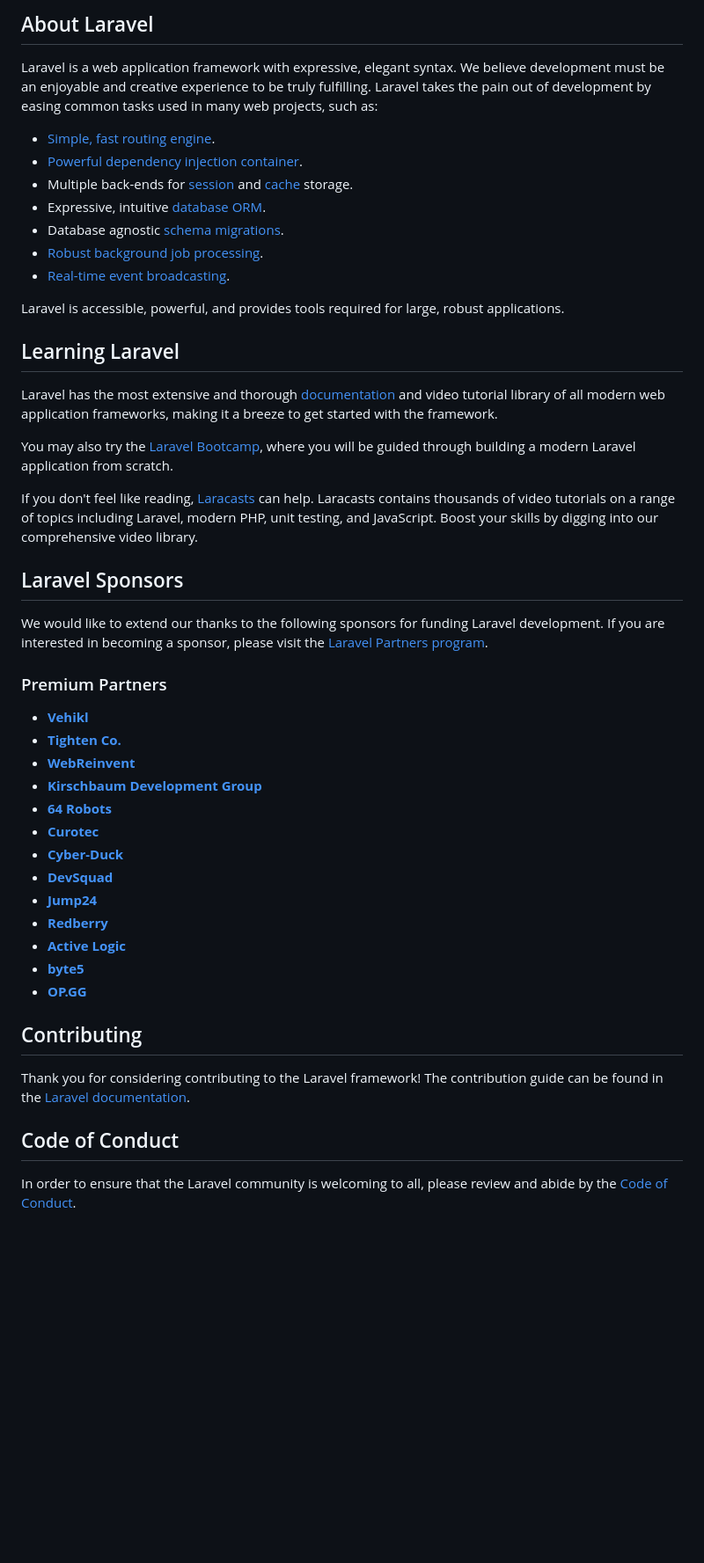
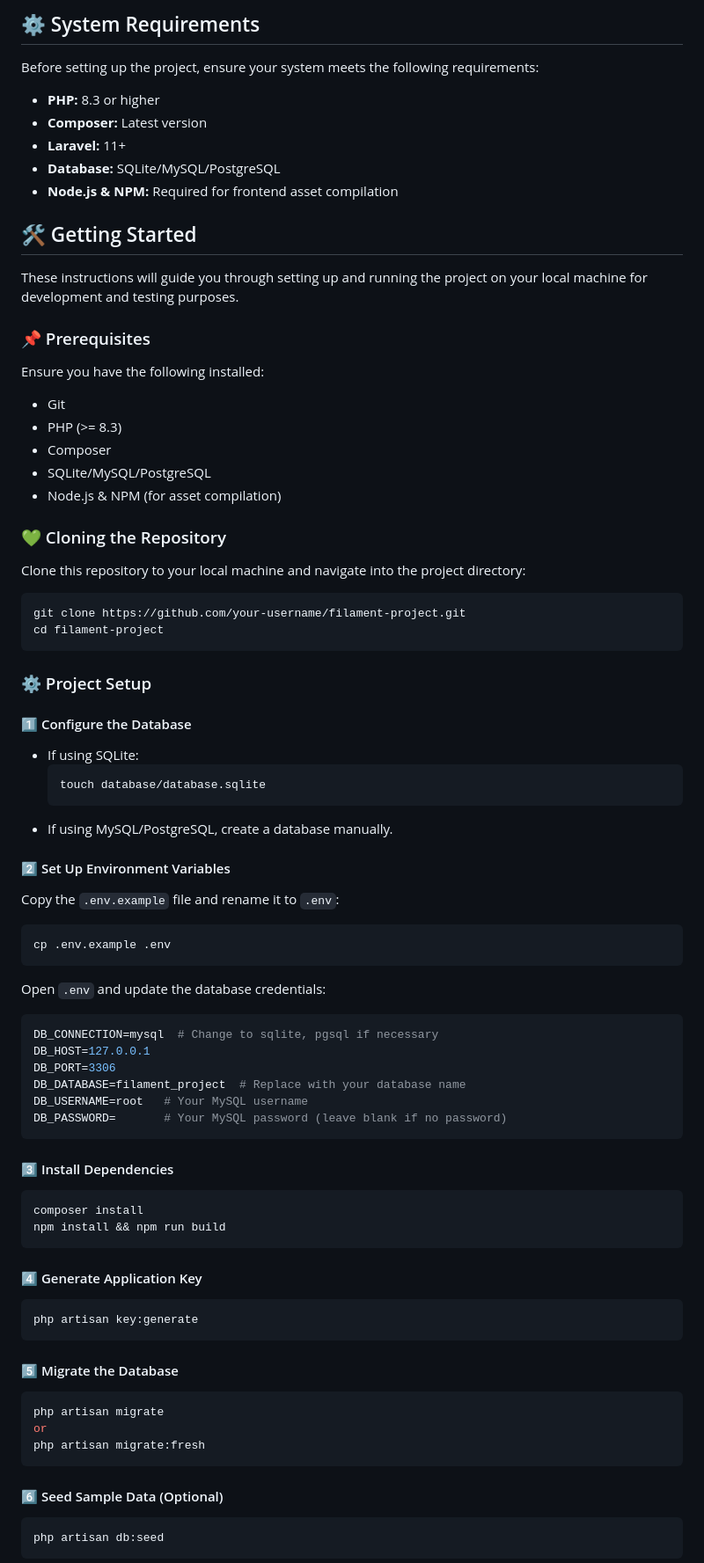
Before and after one commit to iamarunyadhav/Laravel-and-Filament-Project, a Markdown page: README.md, the part around one of its changes. Shown at 88% size. GitHub-like rendering; blank space fills up the shorter version.

Commit message:
readme file updated for the env setup

````diff
--- a/README.md
+++ b/README.md
@@ -9,51 +5,79 @@
 
-## About Laravel
+## ⚙️ System Requirements
+Before setting up the project, ensure your system meets the following requirements:
 
-Laravel is a web application framework with expressive, elegant syntax. We believe development must be an enjoyable and creative experience to be truly fulfilling. Laravel takes the pain out of development by easing common tasks used in many web projects, such as:
+- **PHP:** 8.3 or higher
+- **Composer:** Latest version
+- **Laravel:** 11+
+- **Database:** SQLite/MySQL/PostgreSQL
+- **Node.js & NPM:** Required for frontend asset compilation
 
-- [Simple, fast routing engine](https://laravel.com/docs/routing).
-- [Powerful dependency injection container](https://laravel.com/docs/container).
-- Multiple back-ends for [session](https://laravel.com/docs/session) and [cache](https://laravel.com/docs/cache) storage.
-- Expressive, intuitive [database ORM](https://laravel.com/docs/eloquent).
-- Database agnostic [schema migrations](https://laravel.com/docs/migrations).
-- [Robust background job processing](https://laravel.com/docs/queues).
-- [Real-time event broadcasting](https://laravel.com/docs/broadcasting).
+## 🛠️ Getting Started
+These instructions will guide you through setting up and running the project on your local machine for development and testing purposes.
 
-Laravel is accessible, powerful, and provides tools required for large, robust applications.
+### 📌 Prerequisites
+Ensure you have the following installed:
 
-## Learning Laravel
+- Git
+- PHP (>= 8.3)
+- Composer
+- SQLite/MySQL/PostgreSQL
+- Node.js & NPM (for asset compilation)
 
-Laravel has the most extensive and thorough [documentation](https://laravel.com/docs) and video tutorial library of all modern web application frameworks, making it a breeze to get started with the framework.
+### 💚 Cloning the Repository
+Clone this repository to your local machine and navigate into the project directory:
 
-You may also try the [Laravel Bootcamp](https://bootcamp.laravel.com), where you will be guided through building a modern Laravel application from scratch.
+```sh
+git clone https://github.com/your-username/filament-project.git
+cd filament-project
+```
 
-If you don't feel like reading, [Laracasts](https://laracasts.com) can help. Laracasts contains thousands of video tutorials on a range of topics including Laravel, modern PHP, unit testing, and JavaScript. Boost your skills by digging into our comprehensive video library.
+### ⚙️ Project Setup
 
-## Laravel Sponsors
+#### 1️⃣ Configure the Database
+- If using SQLite:
+  ```sh
+  touch database/database.sqlite
+  ```
+- If using MySQL/PostgreSQL, create a database manually.
 
-We would like to extend our thanks to the following sponsors for funding Laravel development. If you are interested in becoming a sponsor, please visit the [Laravel Partners program](https://partners.laravel.com).
+#### 2️⃣ Set Up Environment Variables
+Copy the `.env.example` file and rename it to `.env`:
 
-### Premium Partners
+```sh
+cp .env.example .env
+```
+Open `.env` and update the database credentials:
 
-- **[Vehikl](https://vehikl.com/)**
-- **[Tighten Co.](https://tighten.co)**
-- **[WebReinvent](https://webreinvent.com/)**
-- **[Kirschbaum Development Group](https://kirschbaumdevelopment.com)**
-- **[64 Robots](https://64robots.com)**
-- **[Curotec](https://www.curotec.com/services/technologies/laravel/)**
-- **[Cyber-Duck](https://cyber-duck.co.uk)**
-- **[DevSquad](https://devsquad.com/hire-laravel-developers)**
-- **[Jump24](https://jump24.co.uk)**
-- **[Redberry](https://redberry.international/laravel/)**
-- **[Active Logic](https://activelogic.com)**
-- **[byte5](https://byte5.de)**
-- **[OP.GG](https://op.gg)**
+```env
+DB_CONNECTION=mysql  # Change to sqlite, pgsql if necessary
+DB_HOST=127.0.0.1
+DB_PORT=3306
+DB_DATABASE=filament_project  # Replace with your database name
+DB_USERNAME=root   # Your MySQL username
+DB_PASSWORD=       # Your MySQL password (leave blank if no password)
+```
 
-## Contributing
+#### 3️⃣ Install Dependencies
+```sh
+composer install
+npm install && npm run build
+```
 
-Thank you for considering contributing to the Laravel framework! The contribution guide can be found in the [Laravel documentation](https://laravel.com/docs/contributions).
+#### 4️⃣ Generate Application Key
+```sh
+php artisan key:generate
+```
 
-## Code of Conduct
+#### 5️⃣ Migrate the Database
+```sh
+php artisan migrate
+or
+php artisan migrate:fresh
+```
 
-In order to ensure that the Laravel community is welcoming to all, please review and abide by the [Code of Conduct](https://laravel.com/docs/contributions#code-of-conduct).
+#### 6️⃣ Seed Sample Data (Optional)
+```sh
+php artisan db:seed
+```
 
````
Also changed, not shown: other parts of README.md (+43 -11 lines).
